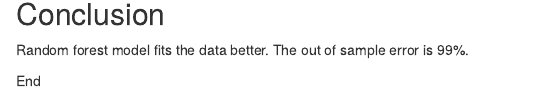
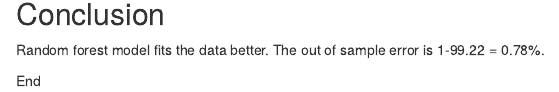
Before and after one commit to vickyinguo/PMLCourseProject, an R Markdown document (PML Course Project_rev2.Rmd): the page in a window 1100 px wide, from 2940 px down. Rendered offline with R 4.5, knitr and Pandoc, with nearby package versions; some code elsewhere in the file could not run offline.

Commit message:
Update PML Course Project_rev2.Rmd

````diff
--- a/PML Course Project_rev2.Rmd
+++ b/PML Course Project_rev2.Rmd
@@ -88,6 +88,6 @@ predicttesting
 ```
 
 ## Conclusion
-Random forest model fits the data better. The out of sample error is 99%.
+Random forest model fits the data better. The out of sample error is 1-99.22 = 0.78%.
 
 End
````
